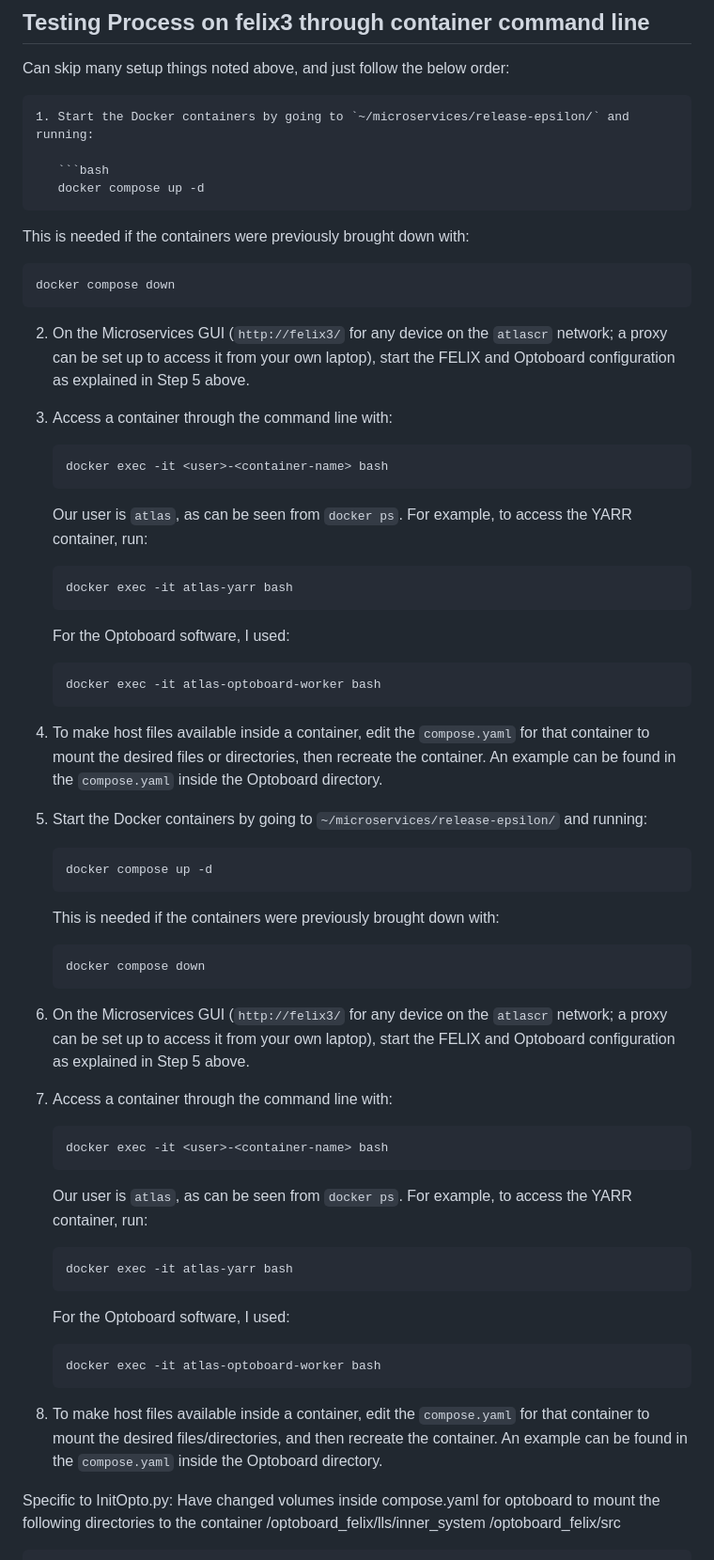
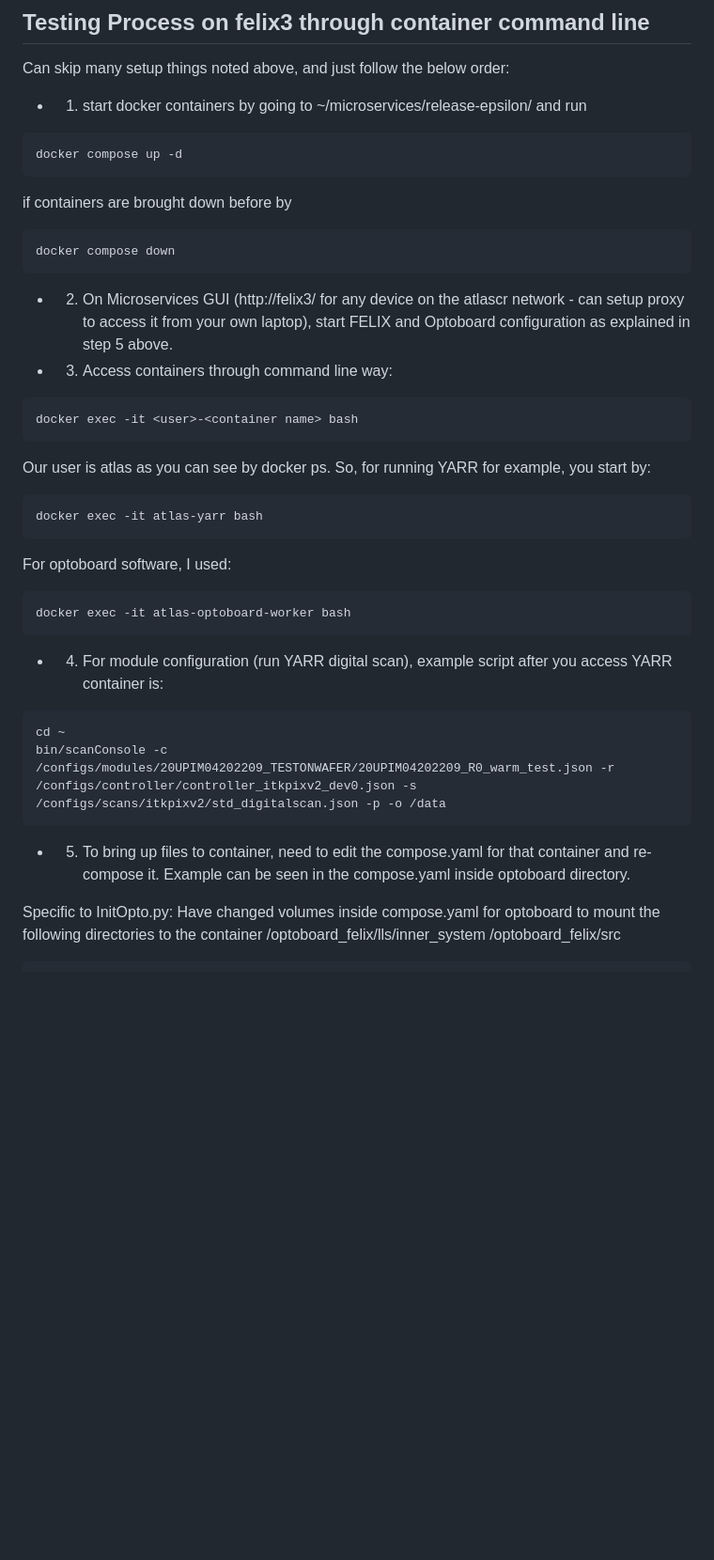
Before and after one commit to X-Li11/Personal-Webpage, a Markdown page: notes/2026-07-28-untitled.md, the part around the change. Shown at 94% size. Rendered like a GitHub page; blank space fills up the shorter version.

Commit message:
notes: update Microservices+DAQ Setup

`````diff
--- a/notes/2026-07-28-untitled.md
+++ b/notes/2026-07-28-untitled.md
@@ -340,76 +340,35 @@ Useful information includes:
 <a id="test-process"></a>
 ## Testing Process on felix3 through container command line
 Can skip many setup things noted above, and just follow the below order:
-````markdown
-1. Start the Docker containers by going to `~/microservices/release-epsilon/` and running:
-
-   ```bash
-   docker compose up -d
-````
-
-This is needed if the containers were previously brought down with:
-
-```bash
+- 1. start docker containers by going to ~/microservices/release-epsilon/ and run
+```
+docker compose up -d
+```
+if containers are brought down before by
+```
 docker compose down
 ```
+- 2. On Microservices GUI (http://felix3/ for any device on the atlascr network - can setup proxy to access it from your own laptop), start FELIX and Optoboard configuration as explained in step 5 above.
 
-2. On the Microservices GUI (`http://felix3/` for any device on the `atlascr` network; a proxy can be set up to access it from your own laptop), start the FELIX and Optoboard configuration as explained in Step 5 above.
+- 3. Access containers through command line way:
+```
+docker exec -it <user>-<container name> bash
+```
+Our user is atlas as you can see by docker ps. So, for running YARR for example, you start by:
+```
+docker exec -it atlas-yarr bash
+```
+For optoboard software, I used:
+```
+docker exec -it atlas-optoboard-worker bash
+```
+- 4. For module configuration (run YARR digital scan), example script after you access YARR container is:
+```
+cd ~
+bin/scanConsole -c /configs/modules/20UPIM04202209_TESTONWAFER/20UPIM04202209_R0_warm_test.json -r /configs/controller/controller_itkpixv2_dev0.json -s /configs/scans/itkpixv2/std_digitalscan.json -p -o /data
+```
 
-3. Access a container through the command line with:
-
-   ```bash
-   docker exec -it <user>-<container-name> bash
-   ```
-
-   Our user is `atlas`, as can be seen from `docker ps`. For example, to access the YARR container, run:
-
-   ```bash
-   docker exec -it atlas-yarr bash
-   ```
-
-   For the Optoboard software, I used:
-
-   ```bash
-   docker exec -it atlas-optoboard-worker bash
-   ```
-
-4. To make host files available inside a container, edit the `compose.yaml` for that container to mount the desired files or directories, then recreate the container. An example can be found in the `compose.yaml` inside the Optoboard directory.
-
-
-1. Start the Docker containers by going to `~/microservices/release-epsilon/` and running:
-
-   ```bash
-   docker compose up -d
-   ```
-
-   This is needed if the containers were previously brought down with:
-
-   ```bash
-   docker compose down
-   ```
-
-2. On the Microservices GUI (`http://felix3/` for any device on the `atlascr` network; a proxy can be set up to access it from your own laptop), start the FELIX and Optoboard configuration as explained in Step 5 above.
-
-3. Access a container through the command line with:
-
-   ```bash
-   docker exec -it <user>-<container-name> bash
-   ```
-
-   Our user is `atlas`, as can be seen from `docker ps`. For example, to access the YARR container, run:
-
-   ```bash
-   docker exec -it atlas-yarr bash
-   ```
-
-   For the Optoboard software, I used:
-
-   ```bash
-   docker exec -it atlas-optoboard-worker bash
-   ```
-
-4. To make host files available inside a container, edit the `compose.yaml` for that container to mount the desired files/directories, and then recreate the container. An example can be found in the `compose.yaml` inside the Optoboard directory.
-
+- 5. To bring up files to container, need to edit the compose.yaml for that container and re-compose it. Example can be seen in the compose.yaml inside optoboard directory.
 
 Specific to InitOpto.py:
 Have changed volumes inside compose.yaml for optoboard to mount the following directories to the container
`````
